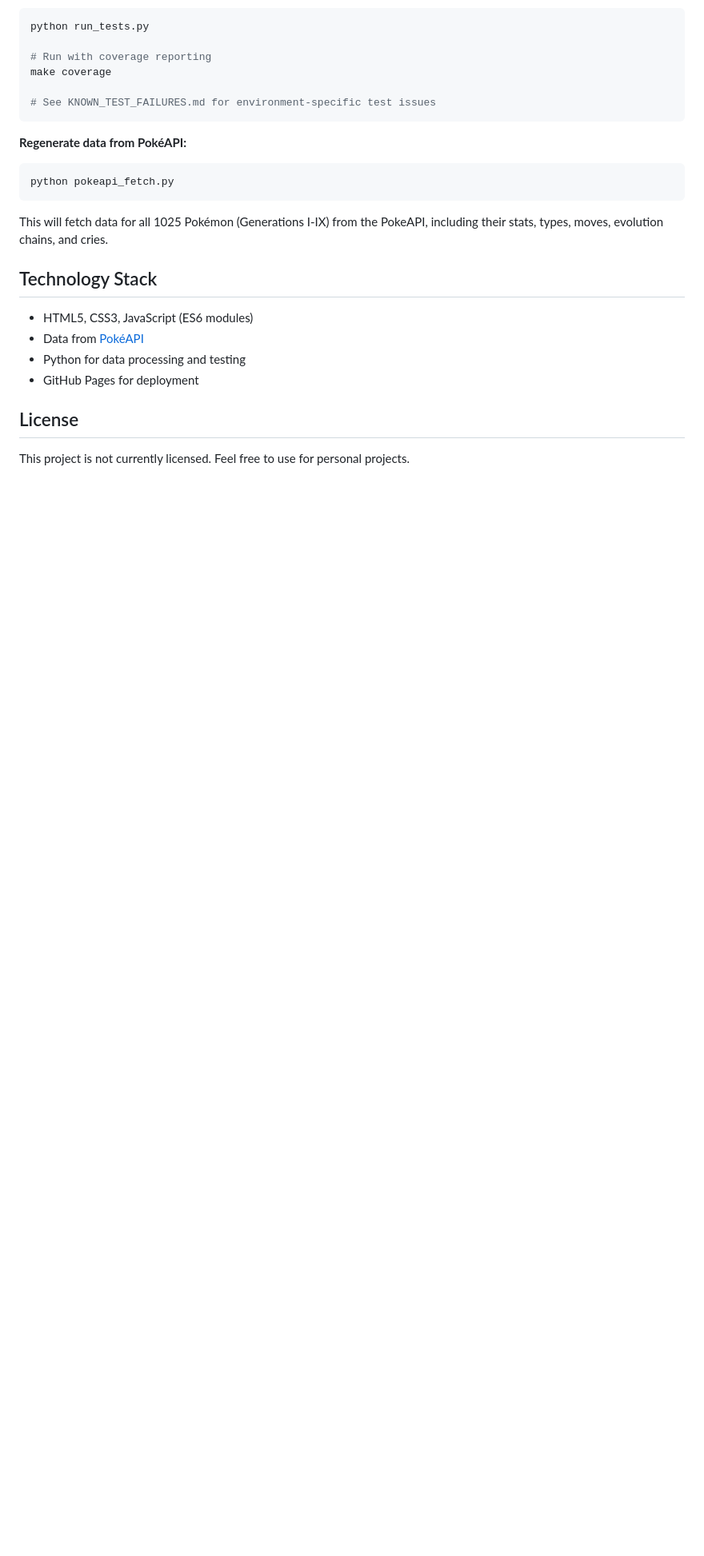
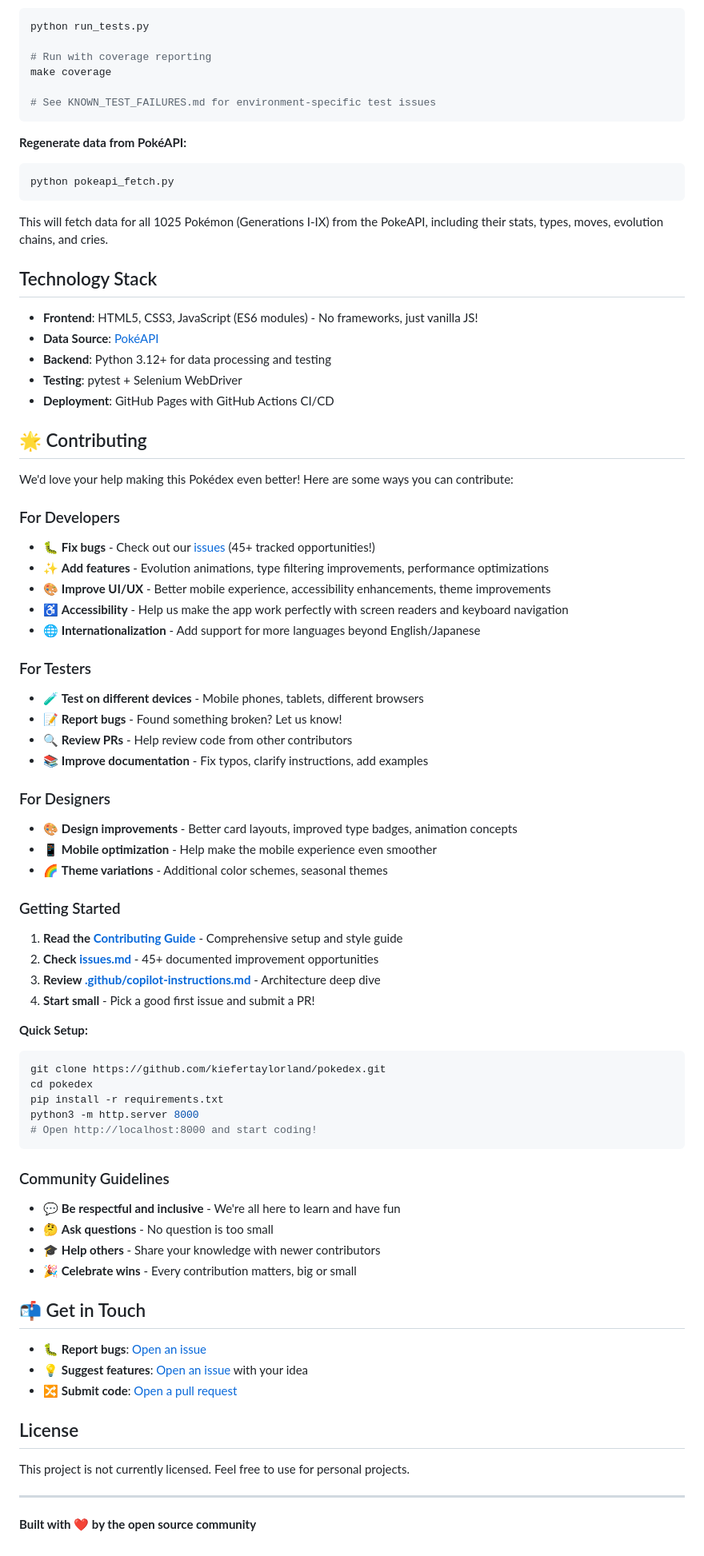
Before and after one commit to kiefertaylorland/pokedex, a Markdown page: README.md, the part around one of its changes. Shown at 80% size. Drawn GitHub-style; blank space fills up the shorter version.

````diff
--- a/README.md
+++ b/README.md
@@ -75,11 +85,67 @@ This will fetch data for all 1025 Pokémon (Generations I-IX) from the PokeAPI,
 
 ## Technology Stack
 
-- HTML5, CSS3, JavaScript (ES6 modules)
-- Data from [PokéAPI](https://pokeapi.co/)
-- Python for data processing and testing
-- GitHub Pages for deployment
+- **Frontend**: HTML5, CSS3, JavaScript (ES6 modules) - No frameworks, just vanilla JS!
+- **Data Source**: [PokéAPI](https://pokeapi.co/)
+- **Backend**: Python 3.12+ for data processing and testing
+- **Testing**: pytest + Selenium WebDriver
+- **Deployment**: GitHub Pages with GitHub Actions CI/CD
+
+## 🌟 Contributing
+
+We'd love your help making this Pokédex even better! Here are some ways you can contribute:
+
+### For Developers
+- 🐛 **Fix bugs** - Check out our [issues](https://github.com/kiefertaylorland/pokedex/issues) (45+ tracked opportunities!)
+- ✨ **Add features** - Evolution animations, type filtering improvements, performance optimizations
+- 🎨 **Improve UI/UX** - Better mobile experience, accessibility enhancements, theme improvements
+- ♿ **Accessibility** - Help us make the app work perfectly with screen readers and keyboard navigation
+- 🌐 **Internationalization** - Add support for more languages beyond English/Japanese
+
+### For Testers
+- 🧪 **Test on different devices** - Mobile phones, tablets, different browsers
+- 📝 **Report bugs** - Found something broken? Let us know!
+- 🔍 **Review PRs** - Help review code from other contributors
+- 📚 **Improve documentation** - Fix typos, clarify instructions, add examples
+
+### For Designers
+- 🎨 **Design improvements** - Better card layouts, improved type badges, animation concepts
+- 📱 **Mobile optimization** - Help make the mobile experience even smoother
+- 🌈 **Theme variations** - Additional color schemes, seasonal themes
+
+### Getting Started
+
+1. **Read the [Contributing Guide](CONTRIBUTING.md)** - Comprehensive setup and style guide
+2. **Check [issues.md](issues.md)** - 45+ documented improvement opportunities
+3. **Review [.github/copilot-instructions.md](.github/copilot-instructions.md)** - Architecture deep dive
+4. **Start small** - Pick a good first issue and submit a PR!
+
+**Quick Setup:**
+```bash
+git clone https://github.com/kiefertaylorland/pokedex.git
+cd pokedex
+pip install -r requirements.txt
+python3 -m http.server 8000
+# Open http://localhost:8000 and start coding!
+```
+
+### Community Guidelines
+
+- 💬 **Be respectful and inclusive** - We're all here to learn and have fun
+- 🤔 **Ask questions** - No question is too small
+- 🎓 **Help others** - Share your knowledge with newer contributors
+- 🎉 **Celebrate wins** - Every contribution matters, big or small
+
+## 📬 Get in Touch
+
+- 🐛 **Report bugs**: [Open an issue](https://github.com/kiefertaylorland/pokedex/issues/new)
+- 💡 **Suggest features**: [Open an issue](https://github.com/kiefertaylorland/pokedex/issues/new) with your idea
+- 🔀 **Submit code**: [Open a pull request](https://github.com/kiefertaylorland/pokedex/pulls)
 
 ## License
 
 This project is not currently licensed. Feel free to use for personal projects.
+
+---
+
+**Built with ❤️ by the open source community**
````
Also changed, not shown: other parts of README.md (+10 -0 lines), LINKEDIN_POST.md (added, +128 -0 lines).
